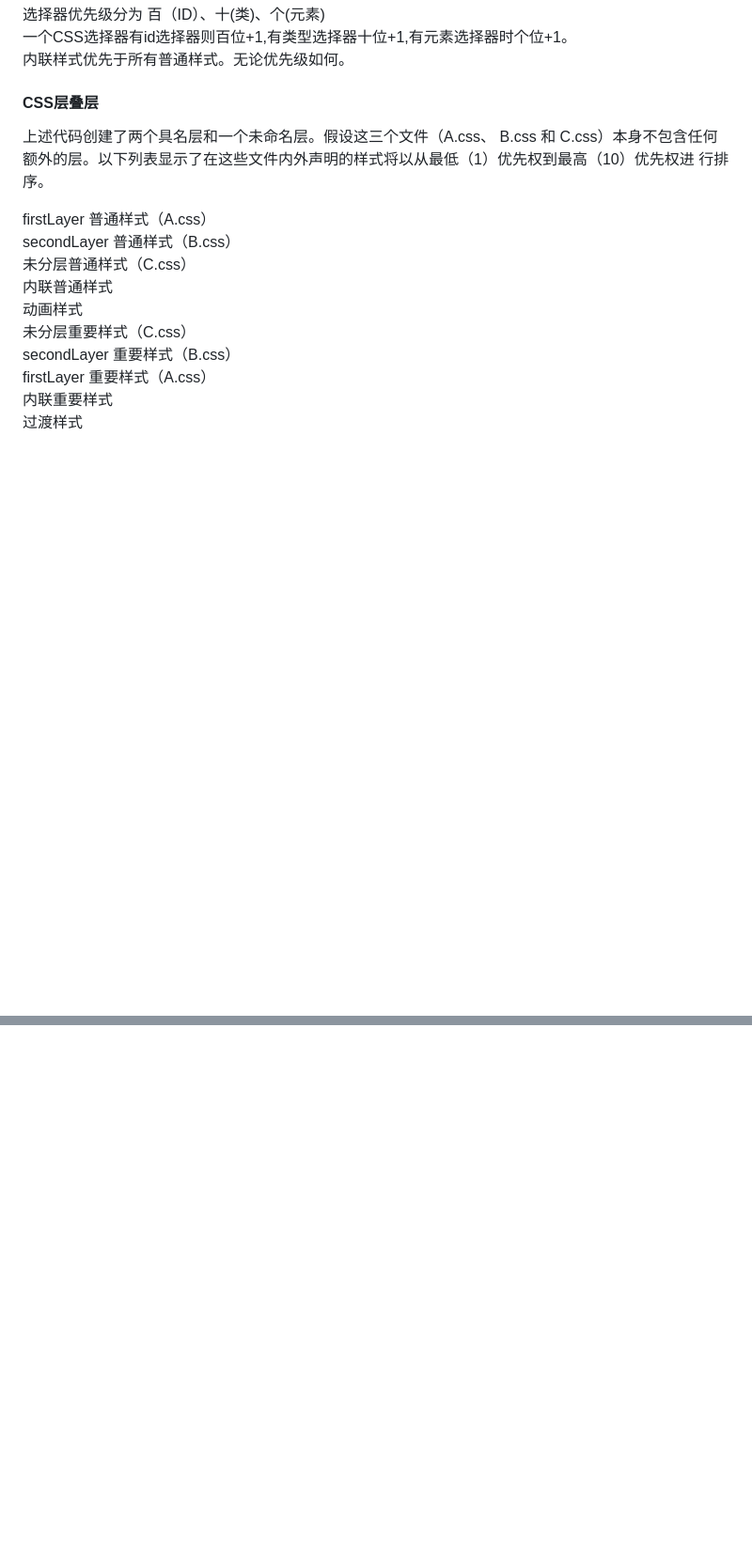
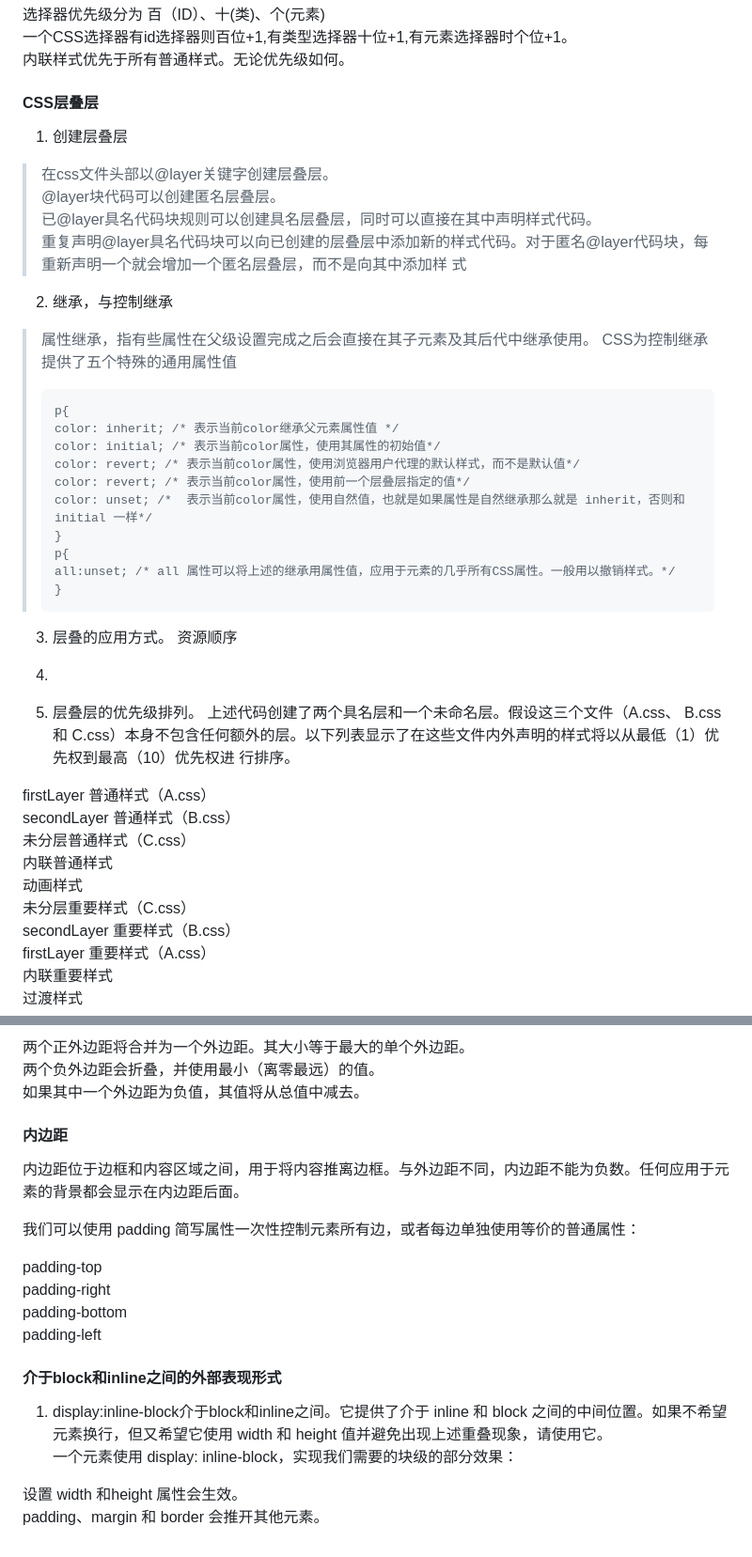
Before and after one commit to shadowmoss/NodeJS-JavaScript-LearnLog, a Markdown page: MDNPass/css/css.md, 2 parts joined by grey strips. Shown at 94% size. Rendered like a GitHub page; blank space fills up the shorter version.

````diff
--- a/MDNPass/css/css.md
+++ b/MDNPass/css/css.md
@@ -133,6 +133,33 @@ p + img{
 内联样式优先于所有普通样式。无论优先级如何。
 
 #### CSS层叠层
+1. 创建层叠层
+>在css文件头部以@layer关键字创建层叠层。
+>@layer块代码可以创建匿名层叠层。
+>已@layer具名代码块规则可以创建具名层叠层，同时可以直接在其中声明样式代码。
+>重复声明@layer具名代码块可以向已创建的层叠层中添加新的样式代码。对于匿名@layer代码块，每重新声明一个就会增加一个匿名层叠层，而不是向其中添加样
+>式
+2. 继承，与控制继承
+> 属性继承，指有些属性在父级设置完成之后会直接在其子元素及其后代中继承使用。
+> CSS为控制继承提供了五个特殊的通用属性值
+>```css
+>p{
+> color: inherit; /* 表示当前color继承父元素属性值 */
+> color: initial; /* 表示当前color属性，使用其属性的初始值*/
+> color: revert; /* 表示当前color属性，使用浏览器用户代理的默认样式，而不是默认值*/
+> color: revert; /* 表示当前color属性，使用前一个层叠层指定的值*/
+> color: unset; /*  表示当前color属性，使用自然值，也就是如果属性是自然继承那么就是 inherit，否则和 initial 一样*/
+>}
+> p{
+> all:unset; /* all 属性可以将上述的继承用属性值，应用于元素的几乎所有CSS属性。一般用以撤销样式。*/
+>}
+>```
+
+3. 层叠的应用方式。
+资源顺序
+4.
+
+6. 层叠层的优先级排列。
 上述代码创建了两个具名层和一个未命名层。假设这三个文件（A.css、 B.css 和 C.css）本身不包含任何额外的层。以下列表显示了在这些文件内外声明的样式将以从最低（1）优先权到最高（10）优先权进  行排序。
 
 firstLayer 普通样式（A.css）
@@ -148,0 +227,19 @@ firstLayer 重要样式（A.css）
+两个正外边距将合并为一个外边距。其大小等于最大的单个外边距。
+两个负外边距会折叠，并使用最小（离零最远）的值。
+如果其中一个外边距为负值，其值将从总值中减去。
+#### 内边距
+内边距位于边框和内容区域之间，用于将内容推离边框。与外边距不同，内边距不能为负数。任何应用于元素的背景都会显示在内边距后面。
+
+我们可以使用 padding 简写属性一次性控制元素所有边，或者每边单独使用等价的普通属性：
+
+padding-top
+padding-right
+padding-bottom
+padding-left
+
+#### 介于block和inline之间的外部表现形式
+1. display:inline-block介于block和inline之间。它提供了介于 inline 和 block 之间的中间位置。如果不希望元素换行，但又希望它使用 width 和 height 值并避免出现上述重叠现象，请使用它。
+一个元素使用 display: inline-block，实现我们需要的块级的部分效果：
+
+设置 width 和height 属性会生效。
+padding、margin 和 border 会推开其他元素。
````
Also changed, not shown: other parts of MDNPass/css/css.md (+51 -0 lines), MDNPass/css/css-background.md (added, +89 -0 lines), MDNPass/css/css-text-mode.md (added, +11 -0 lines).
